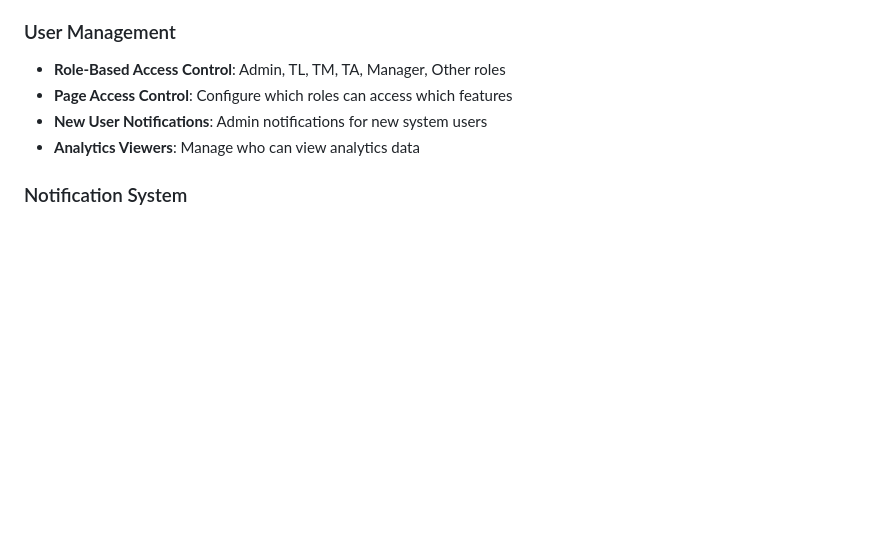
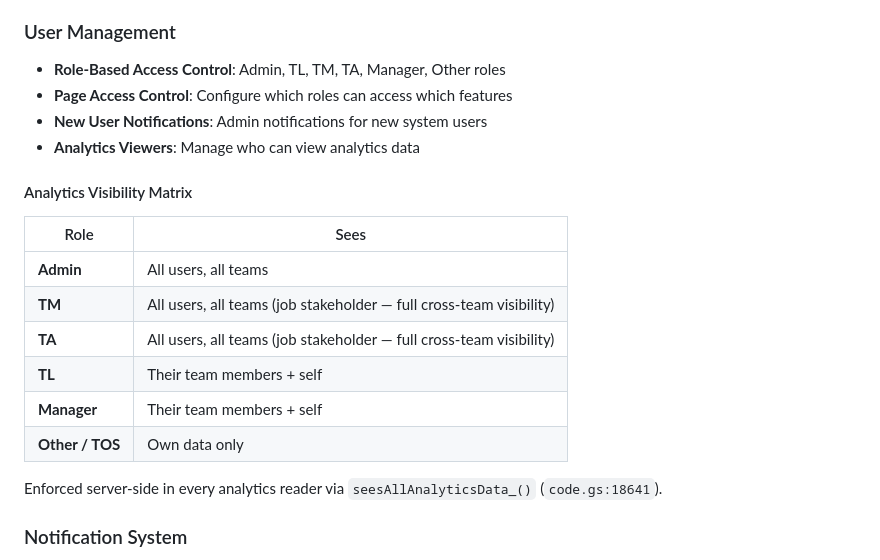
Before and after one commit to Khan-AbdulAhad/HR-ops-AI, a Markdown page: README.md, the part around the change. Drawn GitHub-style; blank space fills up the shorter version.

```diff
--- a/README.md
+++ b/README.md
@@ -104,6 +104,19 @@ A Google Apps Script-based recruitment automation platform for managing develope
 - **Page Access Control**: Configure which roles can access which features
 - **New User Notifications**: Admin notifications for new system users
 - **Analytics Viewers**: Manage who can view analytics data
+
+#### Analytics Visibility Matrix
+
+| Role | Sees |
+|---|---|
+| **Admin** | All users, all teams |
+| **TM** | All users, all teams (job stakeholder — full cross-team visibility) |
+| **TA** | All users, all teams (job stakeholder — full cross-team visibility) |
+| **TL** | Their team members + self |
+| **Manager** | Their team members + self |
+| **Other / TOS** | Own data only |
+
+Enforced server-side in every analytics reader via `seesAllAnalyticsData_()` (`code.gs:18641`).
 
 ### Notification System
 - **Notification Center**: Centralized notifications in the header
```
Also changed, not shown: CLAUDE.md (+14 -3 lines).
